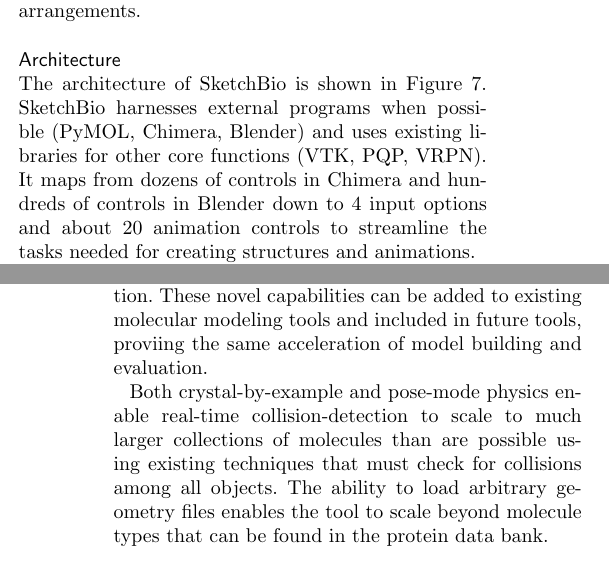
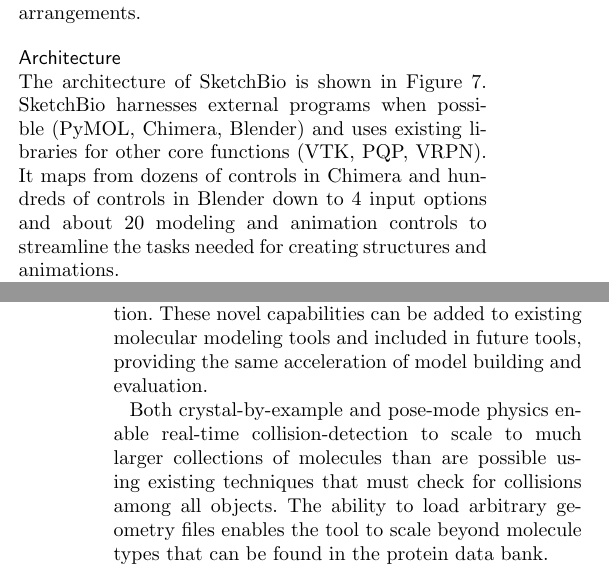
Before and after one commit to CISMM/sketchbio, a LaTeX document (paper_tex_source/BioVis_BMC_template/bmc_article_sketchbio.tex): two parts of the columns of pages 8 and 13 of 14, joined at a grey line, cut so that both start at the same text. Compiled offline with pdfLaTeX.

Commit message:
Final edits and adds the new image to git

```diff
--- a/paper_tex_source/BioVis_BMC_template/bmc_article_sketchbio.tex
+++ b/paper_tex_source/BioVis_BMC_template/bmc_article_sketchbio.tex
@@ -580,7 +580,7 @@
 
 The architecture of SketchBio is shown in Figure \ref{fig:architecture}.
 SketchBio harnesses external programs when possible (PyMOL, Chimera, Blender) and uses existing libraries for other core functions (VTK, PQP, VRPN).
-It maps from dozens of controls in Chimera and hundreds of controls in Blender down to 4 input options and about 20 animation controls to streamline the tasks needed for creating structures and animations.
+It maps from dozens of controls in Chimera and hundreds of controls in Blender down to 4 input options and about 20 modeling and animation controls to streamline the tasks needed for creating structures and animations.
 
 Exporting data to Blender is done by writing a script to be run on Blender's Python interface to produce the animation.
 When exporting to MicroscopeSimulator, SketchBio writes out a Microscope Simulator XML project file and loads the project into MicroscopeSimulator.
@@ -733,7 +733,7 @@
 SketchBio also includes novel interaction and computational techniques that directly support the construction of macromolecular structures.
 Crystal by example and pose-mode physics both provide improved modeling capabilities and both enable more-rapid collision detection.
 Spring connectors show unspecified interactions and support semi-automatic structure formation.
-These novel capabilities can be added to existing molecular modeling tools and included in future tools, proviing the same acceleration of model building and evaluation.
+These novel capabilities can be added to existing molecular modeling tools and included in future tools, providing the same acceleration of model building and evaluation.
 
 Both crystal-by-example and pose-mode physics enable real-time collision-detection to scale to much larger collections of molecules than are possible using existing techniques that must check for collisions among all objects. The ability to load arbitrary geometry files enables the tool to scale beyond molecule types that can be found in the protein data bank.
 
```
Also changed, not shown: paper_tex_source/BioVis_BMC_template/peter_powerpoint_animation.png (added), paper_tex_source/BioVis_BMC_template/bmc_article_sketchbio.tex (2 more changed lines).
